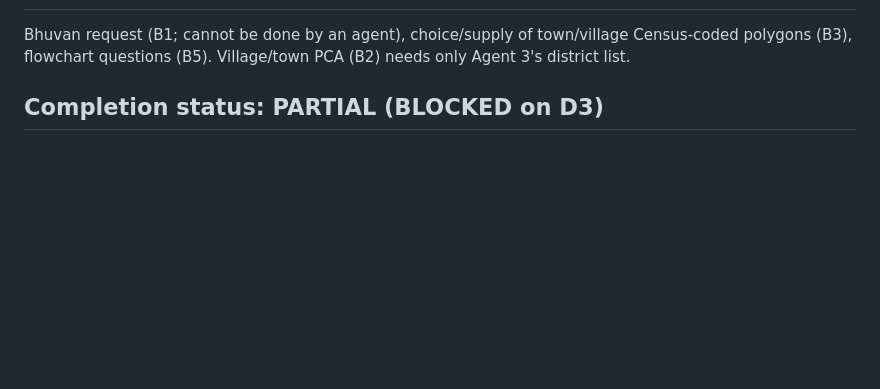
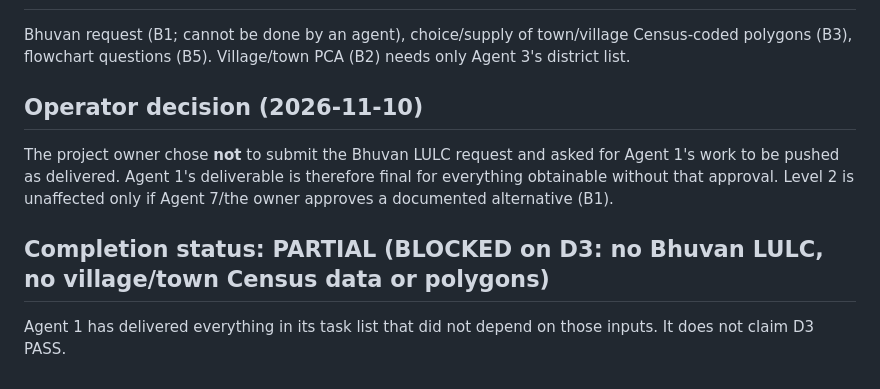
Before and after one commit to Astr0Lynx/cgis-project, a Markdown page: science/docs/HANDOFF_REPORT.md, the part around the change. Drawn GitHub-style; blank space fills up the shorter version.

```diff
--- a/science/docs/HANDOFF_REPORT.md
+++ b/science/docs/HANDOFF_REPORT.md
@@ -32,4 +32,9 @@ None made by Agent 1. D-L1-01 (2015 epoch) is Agent 2's, approved by the project
 ## Pending human actions
 Bhuvan request (B1; cannot be done by an agent), choice/supply of town/village Census-coded polygons (B3), flowchart questions (B5). Village/town PCA (B2) needs only Agent 3's district list.
 
-## Completion status: **PARTIAL (BLOCKED on D3)**
+## Operator decision (2026-11-10)
+The project owner chose **not** to submit the Bhuvan LULC request and asked for Agent 1's work to be pushed as delivered. Agent 1's deliverable is therefore
+final for everything obtainable without that approval. Level 2 is unaffected only if Agent 7/the owner approves a documented alternative (B1).
+
+## Completion status: **PARTIAL (BLOCKED on D3: no Bhuvan LULC, no village/town Census data or polygons)**
+Agent 1 has delivered everything in its task list that did not depend on those inputs. It does not claim D3 PASS.
```
Also changed, not shown: science/docs/BLOCKER_REQUEST.md (+5 -1 lines), science/docs/DATA_READINESS_REPORT.md (+1 -1 lines).
